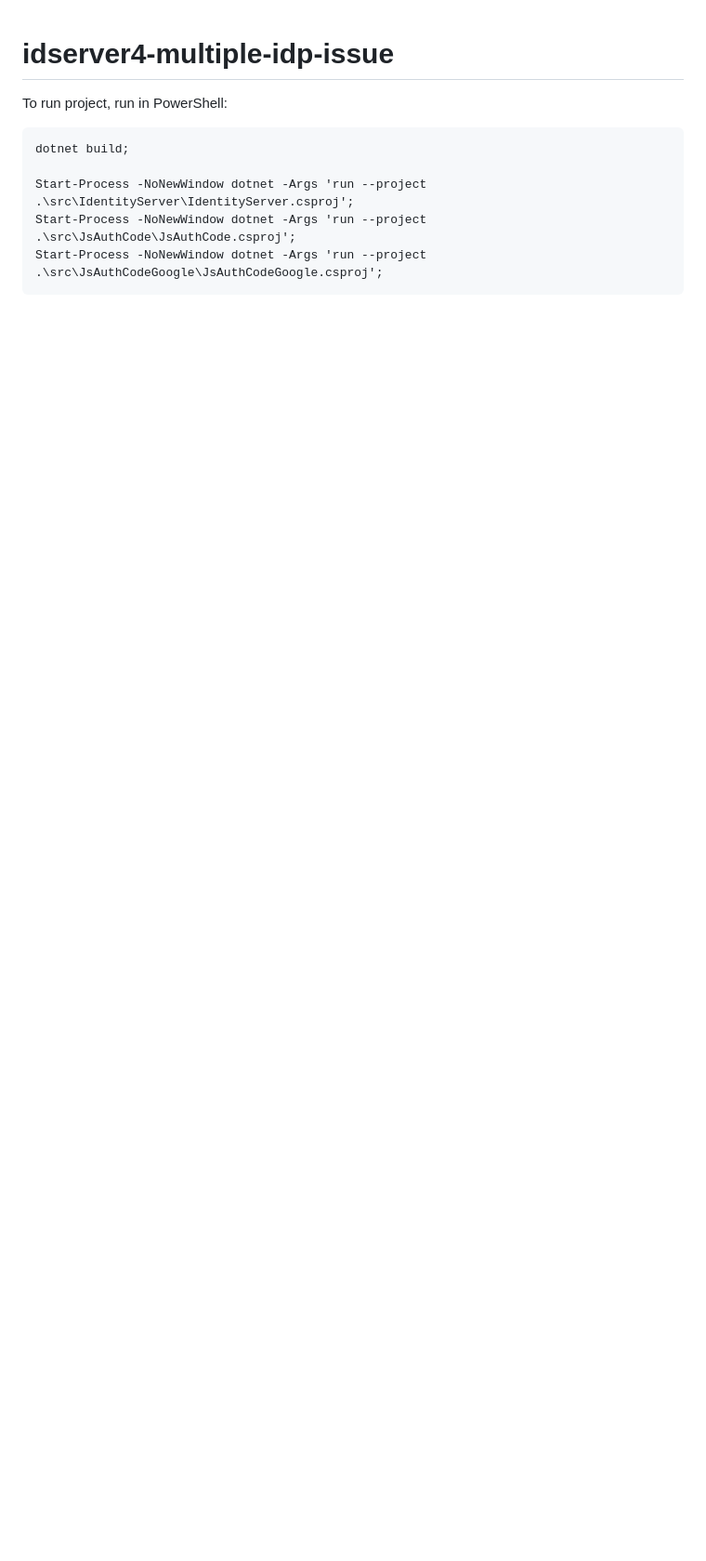
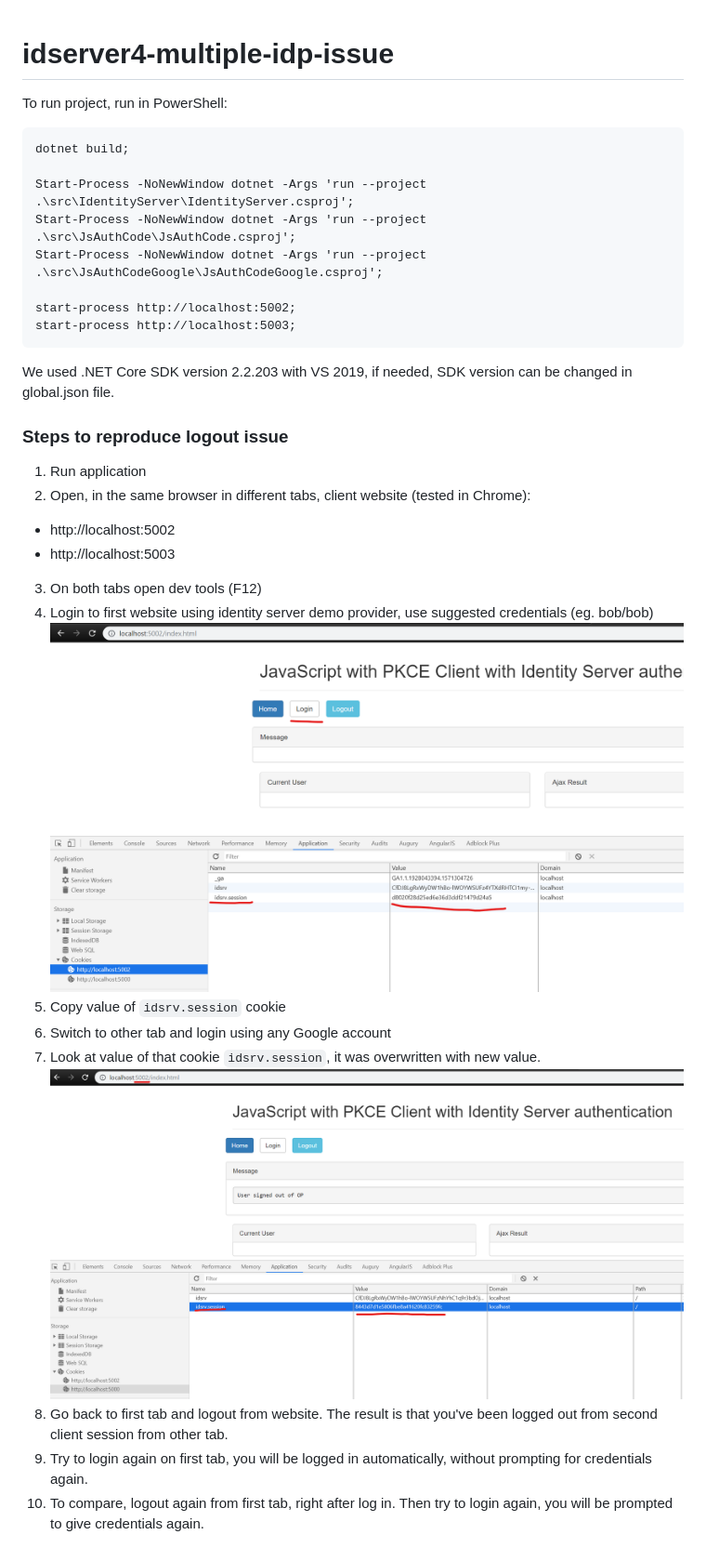
Before and after one commit to moskam/idserver4-multiple-idp-issue, a Markdown page: README.md, the part around the change. Shown at 93% size. Drawn GitHub-style; pictures changed too: images/01_first_logged_in.png (added), images/02_first_after_google_login.png (added); blank space fills up the shorter version.

````diff
--- a/README.md
+++ b/README.md
@@ -7,4 +7,25 @@ dotnet build;
 Start-Process -NoNewWindow dotnet -Args 'run --project .\src\IdentityServer\IdentityServer.csproj';
 Start-Process -NoNewWindow dotnet -Args 'run --project .\src\JsAuthCode\JsAuthCode.csproj';
 Start-Process -NoNewWindow dotnet -Args 'run --project .\src\JsAuthCodeGoogle\JsAuthCodeGoogle.csproj';
+
+start-process http://localhost:5002;
+start-process http://localhost:5003;
 ```
+
+We used .NET Core SDK version 2.2.203 with VS 2019, if needed, SDK version can be changed in global.json file.
+
+### Steps to reproduce logout issue
+1. Run application
+2. Open, in the same browser in different tabs, client website (tested in Chrome):
+  - http://localhost:5002
+  - http://localhost:5003
+3. On both tabs open dev tools (F12)
+4. Login to first website using identity server demo provider, use suggested credentials (eg. bob/bob)
+	![Logged In Imange](https://raw.githubusercontent.com/moskam/idserver4-multiple-idp-issue/master/images/01_first_logged_in.png "Logged in image")
+5. Copy value of `idsrv.session` cookie
+6. Switch to other tab and login using any Google account
+7. Look at value of that cookie `idsrv.session`, it was overwritten with new value.
+	![Logged In Imange](https://raw.githubusercontent.com/moskam/idserver4-multiple-idp-issue/master/images/02_first_after_google_login.png "After seconfg gogged in image")
+8. Go back to first tab and logout from website. The result is that you've been logged out from second client session from other tab.
+9. Try to login again on first tab, you will be logged in automatically, without prompting for credentials again.
+10. To compare, logout again from first tab, right after log in. Then try to login again, you will be prompted to give credentials again.
````
Also changed, not shown: 7 other files.
